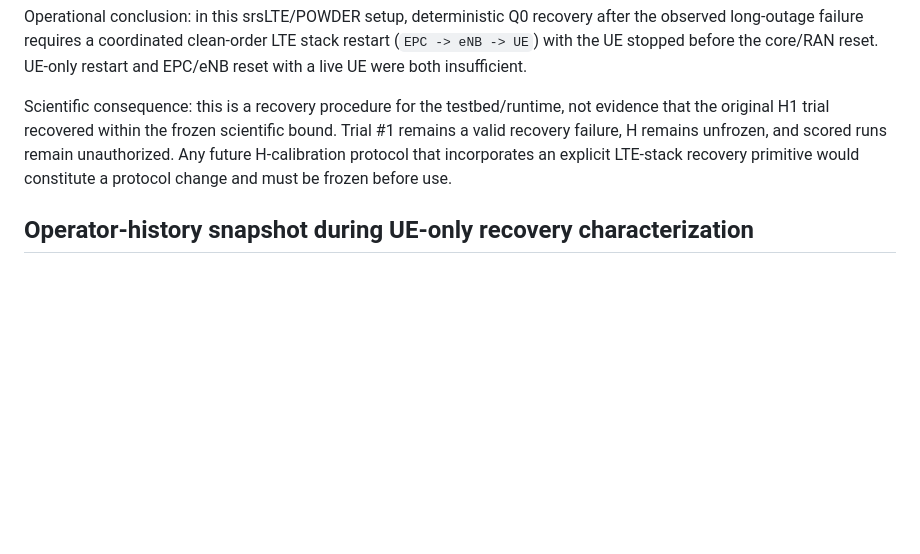
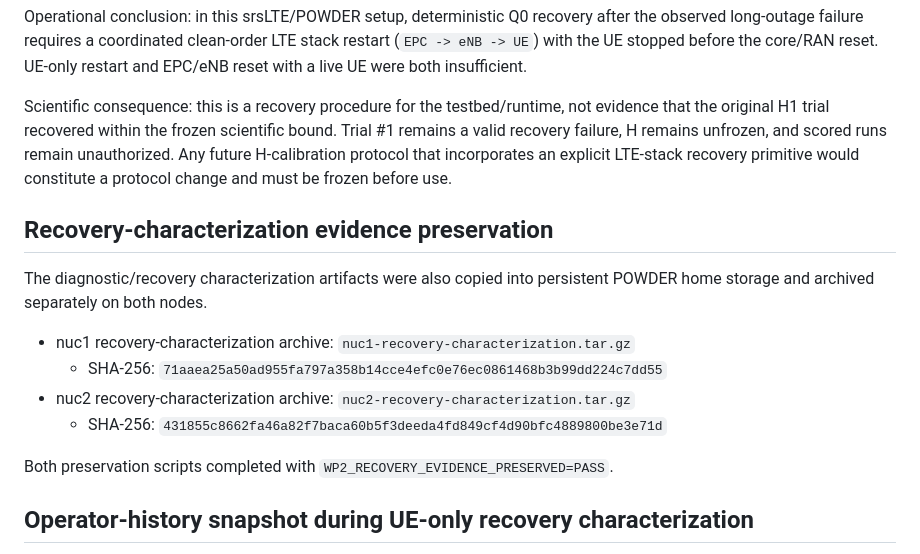
Before and after one commit to aayoubMSA/WellPulse, a Markdown page: evidence/powder/wp2-h1-valid-recovery-failure-2026-08-26.md, the part around the change. Rendered like a GitHub page; blank space fills up the shorter version.

Commit message:
Record WP2 H1 recovery evidence archive hashes

```diff
--- a/evidence/powder/wp2-h1-valid-recovery-failure-2026-08-26.md
+++ b/evidence/powder/wp2-h1-valid-recovery-failure-2026-08-26.md
@@ -103,6 +103,17 @@ Operational conclusion: in this srsLTE/POWDER setup, deterministic Q0 recovery a
 
 Scientific consequence: this is a recovery procedure for the testbed/runtime, not evidence that the original H1 trial recovered within the frozen scientific bound. Trial #1 remains a valid recovery failure, H remains unfrozen, and scored runs remain unauthorized. Any future H-calibration protocol that incorporates an explicit LTE-stack recovery primitive would constitute a protocol change and must be frozen before use.
 
+## Recovery-characterization evidence preservation
+
+The diagnostic/recovery characterization artifacts were also copied into persistent POWDER home storage and archived separately on both nodes.
+
+- nuc1 recovery-characterization archive: `nuc1-recovery-characterization.tar.gz`
+  - SHA-256: `71aaea25a50ad955fa797a358b14cce4efc0e76ec0861468b3b99dd224c7dd55`
+- nuc2 recovery-characterization archive: `nuc2-recovery-characterization.tar.gz`
+  - SHA-256: `431855c8662fa46a82f7baca60b5f3deeda4fd849cf4d90bfc4889800be3e71d`
+
+Both preservation scripts completed with `WP2_RECOVERY_EVIDENCE_PRESERVED=PASS`.
+
 ## Operator-history snapshot during UE-only recovery characterization
 
 A live POWDER browser-shell screenshot was captured during the bounded UE-only recovery test on `nuc2` at approximately `2026-08-26T18:26:24Z`.
```
